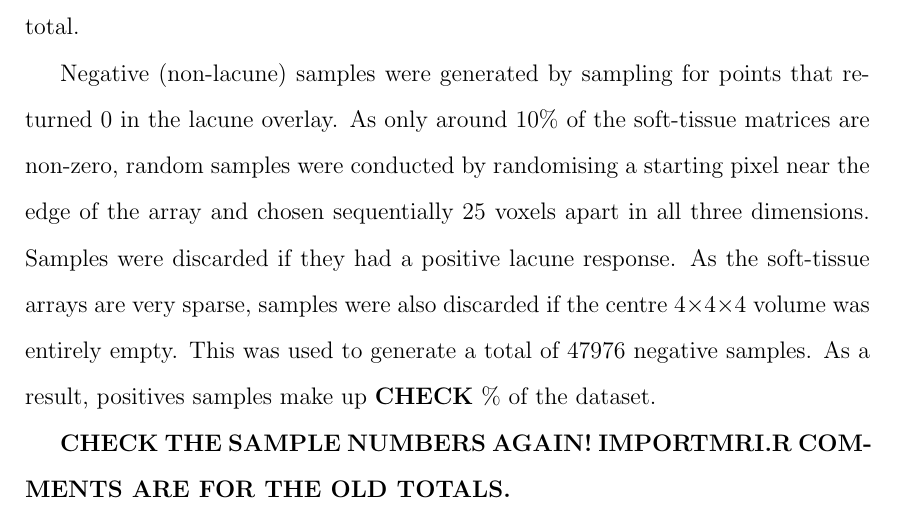
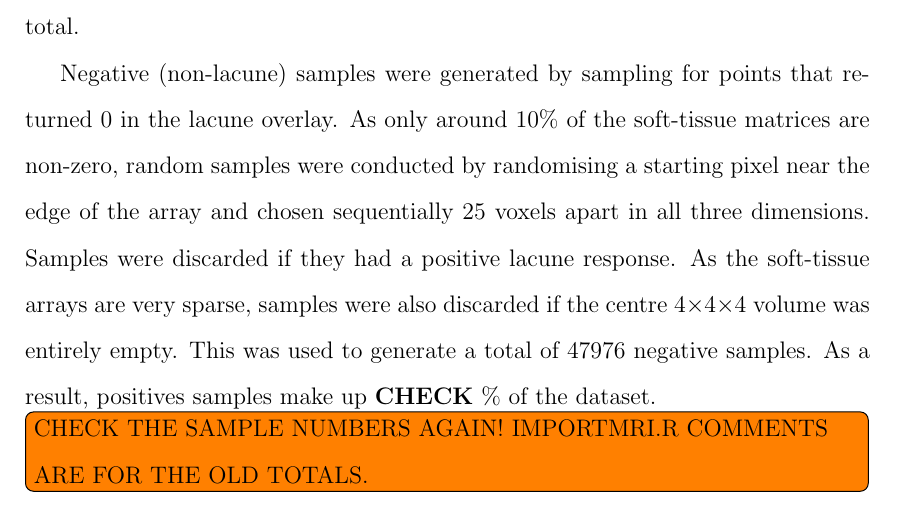
Before and after one commit to melindamortimer/lacune-pvs-cnn, a LaTeX thesis (Thesis_Docs/6_data.tex, which reads Thesis_Docs/packages.tex): part of page 3 of 3, cut so that both start at the same text. Compiled offline with pdfLaTeX; a LaTeX package or settings file that is missing is left out.

Commit message:
added todo

```diff
--- a/Thesis_Docs/6_data.tex
+++ b/Thesis_Docs/6_data.tex
@@ -47,7 +47,7 @@ Lacunes were extracted using the lacune overlays generated in FSLView. The indic
 
 Negative (non-lacune) samples were generated by sampling for points that returned 0 in the lacune overlay. As only around 10\% of the soft-tissue matrices are non-zero, random samples were conducted by randomising a starting pixel near the edge of the array and chosen sequentially 25 voxels apart in all three dimensions. Samples were discarded if they had a positive lacune response. As the soft-tissue arrays are very sparse, samples were also discarded if the centre 4$\times$4$\times$4 volume was entirely empty. This was used to generate a total of 47976 negative samples. As a result, positives samples make up \textbf{CHECK} \% of the dataset.
 
-\textbf{CHECK THE SAMPLE NUMBERS AGAIN! IMPORTMRI.R COMMENTS ARE FOR THE OLD TOTALS.}
+\todo[inline]{CHECK THE SAMPLE NUMBERS AGAIN! IMPORTMRI.R COMMENTS ARE FOR THE OLD TOTALS.}
 
 %\section{The Data}
 %
--- a/Thesis_Docs/packages.tex
+++ b/Thesis_Docs/packages.tex
@@ -11,8 +11,10 @@
 \usepackage[utf8]{inputenc}
 \usepackage{latexsym}
 \usepackage{url}
+\usepackage{todonotes}
 \usepackage{tikz}
 \usetikzlibrary{arrows}
+
 
 
 %%%%%%%%%%%%%%%%%%%%%%%%%%%%%%%%%%%%%%%%%%%%%%%%%%%%%%%%%%%%%%%%%
```
